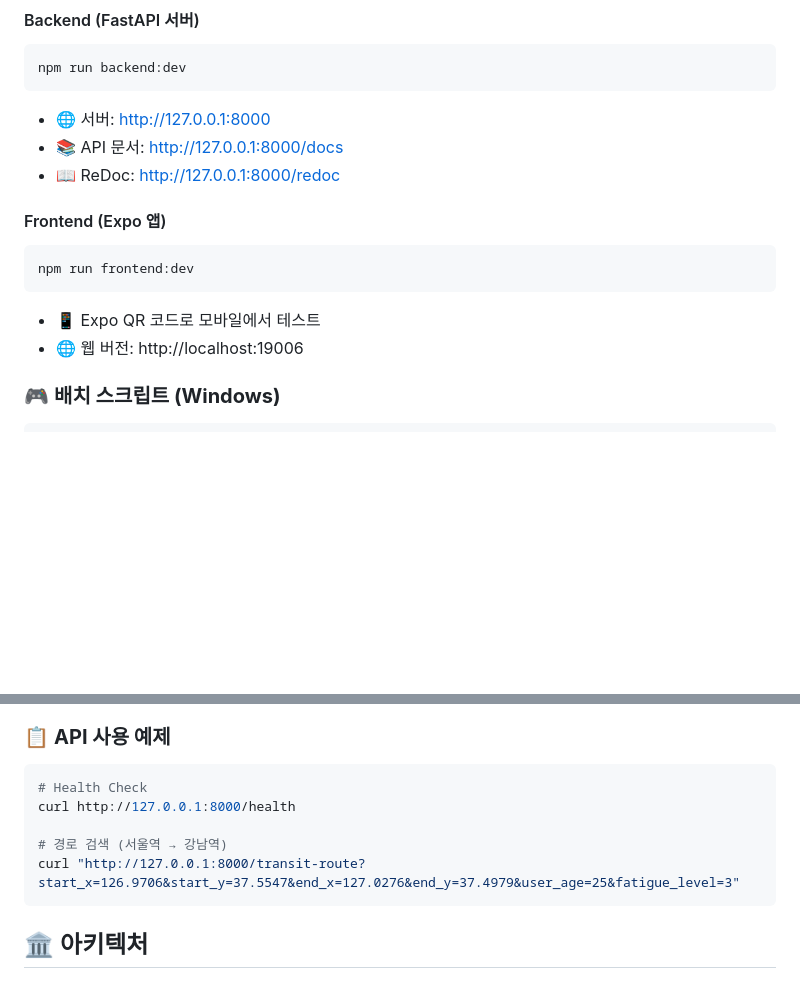
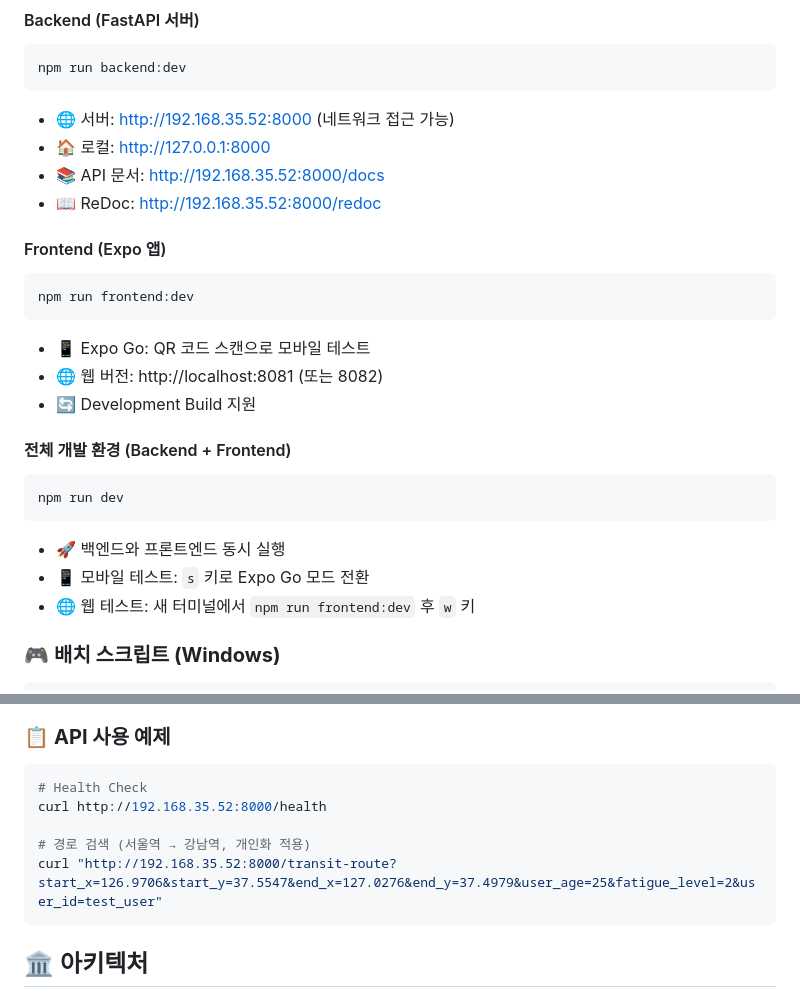
Before and after one commit to CSID-DGU/2025-2-DSCD-3g-07, a Markdown page: README.md, 2 parts joined by grey strips. Drawn GitHub-style; blank space fills up the shorter version.

Commit message:
📝 Fix README: 올바른 서버 주소 및 포트 정보 업데이트
- Backend 서버: 127.0.0.1:8000  192.168.35.52:8000 (네트워크 접근)
- Frontend 웹: localhost:19006  localhost:8081/8082 (실제 Expo 포트)
- npm run dev 사용법 추가 (Backend + Frontend 동시 실행)
- API 테스트 예제 URL 수정
- Development Build와 Expo Go 모드 설명 추가

````diff
--- a/README.md
+++ b/README.md
@@ -87,16 +87,26 @@ npm run dev
 ```bash
 npm run backend:dev
 ```
-- 🌐 서버: http://127.0.0.1:8000
-- 📚 API 문서: http://127.0.0.1:8000/docs
-- 📖 ReDoc: http://127.0.0.1:8000/redoc
+- 🌐 서버: http://192.168.35.52:8000 (네트워크 접근 가능)
+- 🏠 로컬: http://127.0.0.1:8000
+- 📚 API 문서: http://192.168.35.52:8000/docs
+- 📖 ReDoc: http://192.168.35.52:8000/redoc
 
 #### Frontend (Expo 앱)
 ```bash
 npm run frontend:dev
 ```
-- 📱 Expo QR 코드로 모바일에서 테스트
-- 🌐 웹 버전: http://localhost:19006
+- 📱 Expo Go: QR 코드 스캔으로 모바일 테스트
+- 🌐 웹 버전: http://localhost:8081 (또는 8082)
+- 🔄 Development Build 지원
+
+#### 전체 개발 환경 (Backend + Frontend)
+```bash
+npm run dev
+```
+- 🚀 백엔드와 프론트엔드 동시 실행
+- 📱 모바일 테스트: `s` 키로 Expo Go 모드 전환
+- 🌐 웹 테스트: 새 터미널에서 `npm run frontend:dev` 후 `w` 키
 
 ### 🎮 **배치 스크립트 (Windows)**
 ```cmd
@@ -161,10 +171,10 @@ npm run type-check:all
 
 ```bash
 # Health Check
-curl http://127.0.0.1:8000/health
+curl http://192.168.35.52:8000/health
 
-# 경로 검색 (서울역 → 강남역)
-curl "http://127.0.0.1:8000/transit-route?start_x=126.9706&start_y=37.5547&end_x=127.0276&end_y=37.4979&user_age=25&fatigue_level=3"
+# 경로 검색 (서울역 → 강남역, 개인화 적용)
+curl "http://192.168.35.52:8000/transit-route?start_x=126.9706&start_y=37.5547&end_x=127.0276&end_y=37.4979&user_age=25&fatigue_level=2&user_id=test_user"
 ```
 
 ## 🏛️ 아키텍처
````
